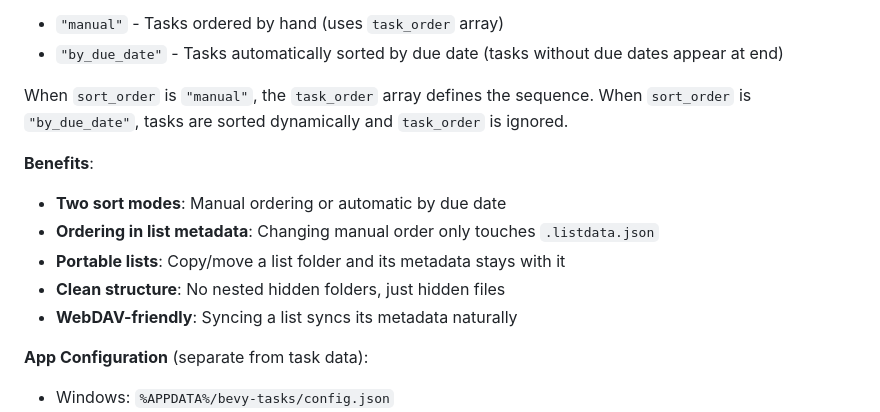
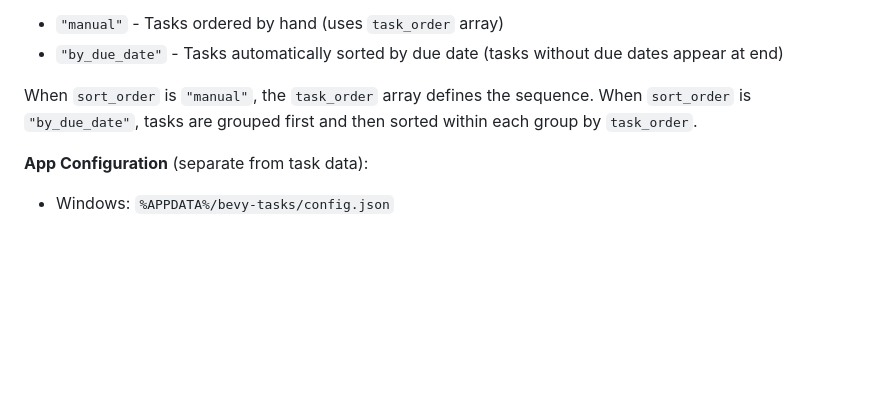
Before and after one commit to SteelDynamite/bevy-tasks, a Markdown page: PLAN.md, the part around the change. GitHub-like rendering; blank space fills up the shorter version.

Commit message:
Clarify sort order options and benefits in PLAN.md
Updated sort order explanation and benefits in PLAN.md.

```diff
--- a/PLAN.md
+++ b/PLAN.md
@@ -155,14 +155,7 @@ AppConfig {
 - `"manual"` - Tasks ordered by hand (uses `task_order` array)
 - `"by_due_date"` - Tasks automatically sorted by due date (tasks without due dates appear at end)
 
-When `sort_order` is `"manual"`, the `task_order` array defines the sequence. When `sort_order` is `"by_due_date"`, tasks are sorted dynamically and `task_order` is ignored.
-
-**Benefits**:
-- **Two sort modes**: Manual ordering or automatic by due date
-- **Ordering in list metadata**: Changing manual order only touches `.listdata.json`
-- **Portable lists**: Copy/move a list folder and its metadata stays with it
-- **Clean structure**: No nested hidden folders, just hidden files
-- **WebDAV-friendly**: Syncing a list syncs its metadata naturally
+When `sort_order` is `"manual"`, the `task_order` array defines the sequence. When `sort_order` is `"by_due_date"`, tasks are grouped first and then sorted within each group by `task_order`.
 
 **App Configuration** (separate from task data):
 - Windows: `%APPDATA%/bevy-tasks/config.json`
```
